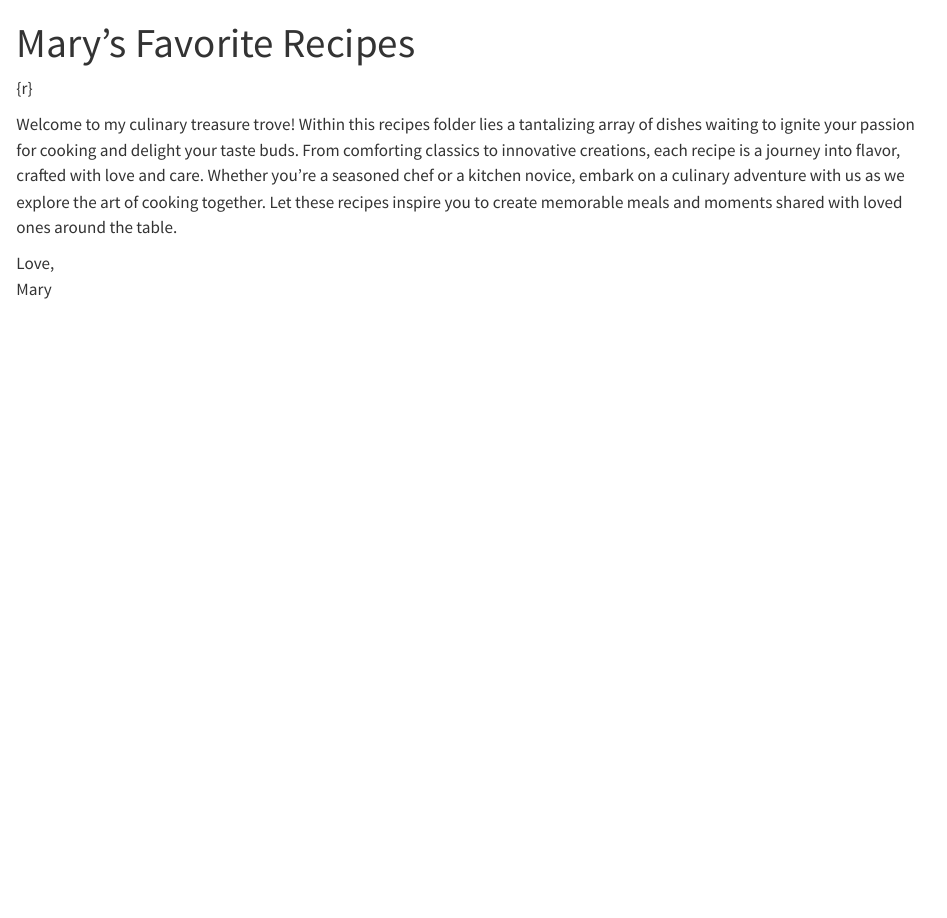
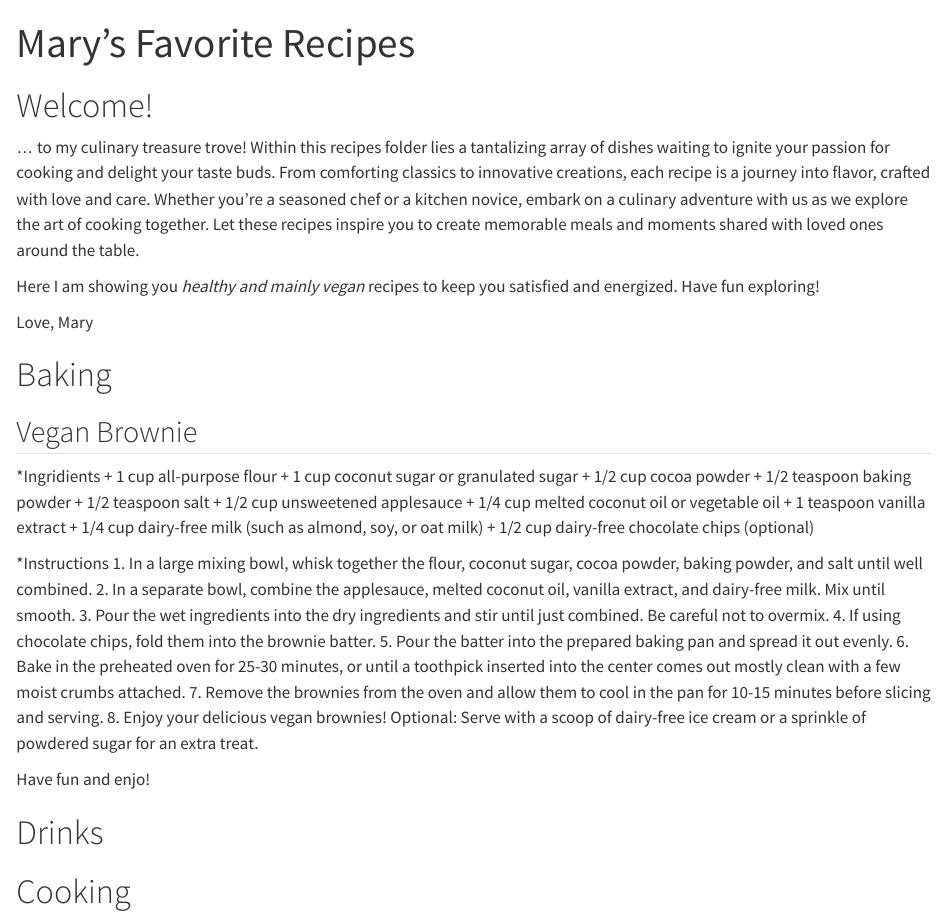
Before and after one commit to martinaengel/recipes, a Quarto document (recipes.qmd): the page in a window 1100 px wide, from its top. Rendered offline with R 4.5, knitr and Pandoc in place of Quarto, with nearby package versions.

Commit message:
New line in intro, new recipe Vegan Brownie

```diff
--- a/recipes.qmd
+++ b/recipes.qmd
@@ -3,10 +3,43 @@ title: "Mary's Favorite Recipes"
 fromat: html
 editor: visual
 ---
+# Welcome!
 
-{r}
+... to my culinary treasure trove! Within this recipes folder lies a tantalizing array of dishes waiting to ignite your passion for cooking and delight your taste buds. From comforting classics to innovative creations, each recipe is a journey into flavor, crafted with love and care. Whether you're a seasoned chef or a kitchen novice, embark on a culinary adventure with us as we explore the art of cooking together. Let these recipes inspire you to create memorable meals and moments shared with loved ones around the table.
 
-Welcome to my culinary treasure trove! Within this recipes folder lies a tantalizing array of dishes waiting to ignite your passion for cooking and delight your taste buds. From comforting classics to innovative creations, each recipe is a journey into flavor, crafted with love and care. Whether you're a seasoned chef or a kitchen novice, embark on a culinary adventure with us as we explore the art of cooking together. Let these recipes inspire you to create memorable meals and moments shared with loved ones around the table.
+Here I am showing you *healthy and mainly vegan* recipes to keep you satisfied and energized. Have fun exploring!
 
-Love,\
+Love,
 Mary
+
+
+# Baking
+## Vegan Brownie
+
+*Ingridients
+  + 1 cup all-purpose flour
+  + 1 cup coconut sugar or granulated sugar
+  + 1/2 cup cocoa powder
+  + 1/2 teaspoon baking powder
+  + 1/2 teaspoon salt
+  + 1/2 cup unsweetened applesauce
+  + 1/4 cup melted coconut oil or vegetable oil
+  + 1 teaspoon vanilla extract
+  + 1/4 cup dairy-free milk (such as almond, soy, or oat milk)
+  + 1/2 cup dairy-free chocolate chips (optional)
+
+*Instructions
+1. In a large mixing bowl, whisk together the flour, coconut sugar, cocoa powder, baking powder, and salt until well combined.
+2. In a separate bowl, combine the applesauce, melted coconut oil, vanilla extract, and dairy-free milk. Mix until smooth.
+3. Pour the wet ingredients into the dry ingredients and stir until just combined. Be careful not to overmix.
+4. If using chocolate chips, fold them into the brownie batter.
+5. Pour the batter into the prepared baking pan and spread it out evenly.
+6. Bake in the preheated oven for 25-30 minutes, or until a toothpick inserted into the center comes out mostly clean with a few moist crumbs attached.
+7. Remove the brownies from the oven and allow them to cool in the pan for 10-15 minutes before slicing and serving.
+8. Enjoy your delicious vegan brownies! Optional: Serve with a scoop of dairy-free ice cream or a sprinkle of powdered sugar for an extra treat.
+
+Have fun and enjo!
+
+# Drinks
+
+# Cooking
```
